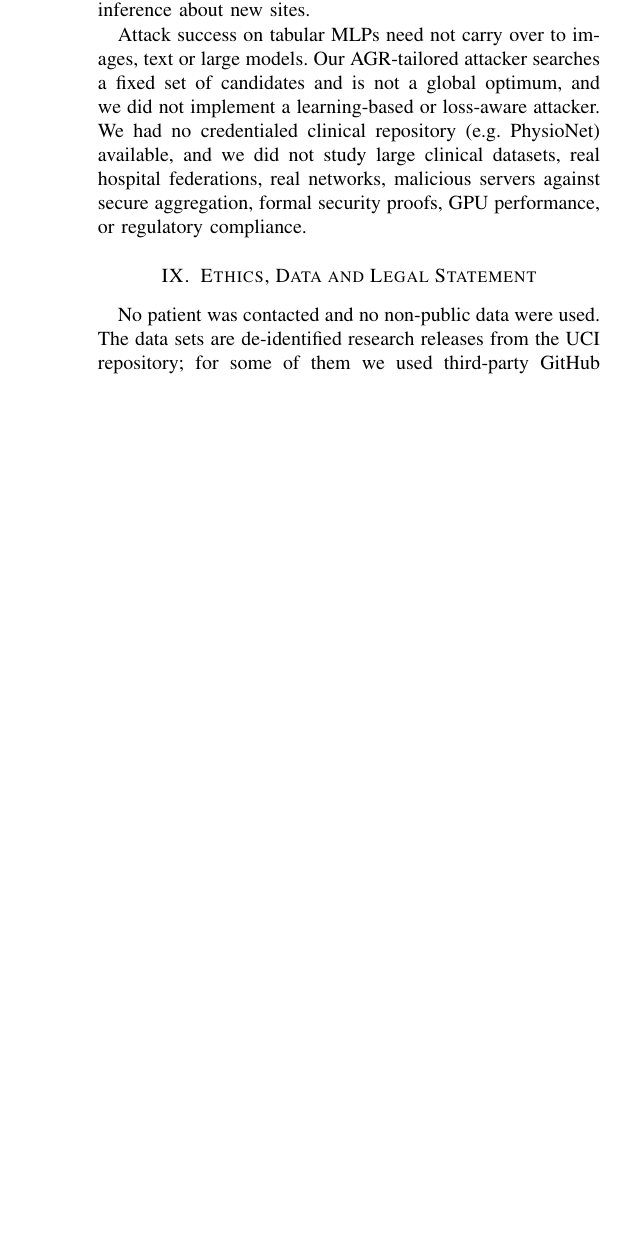
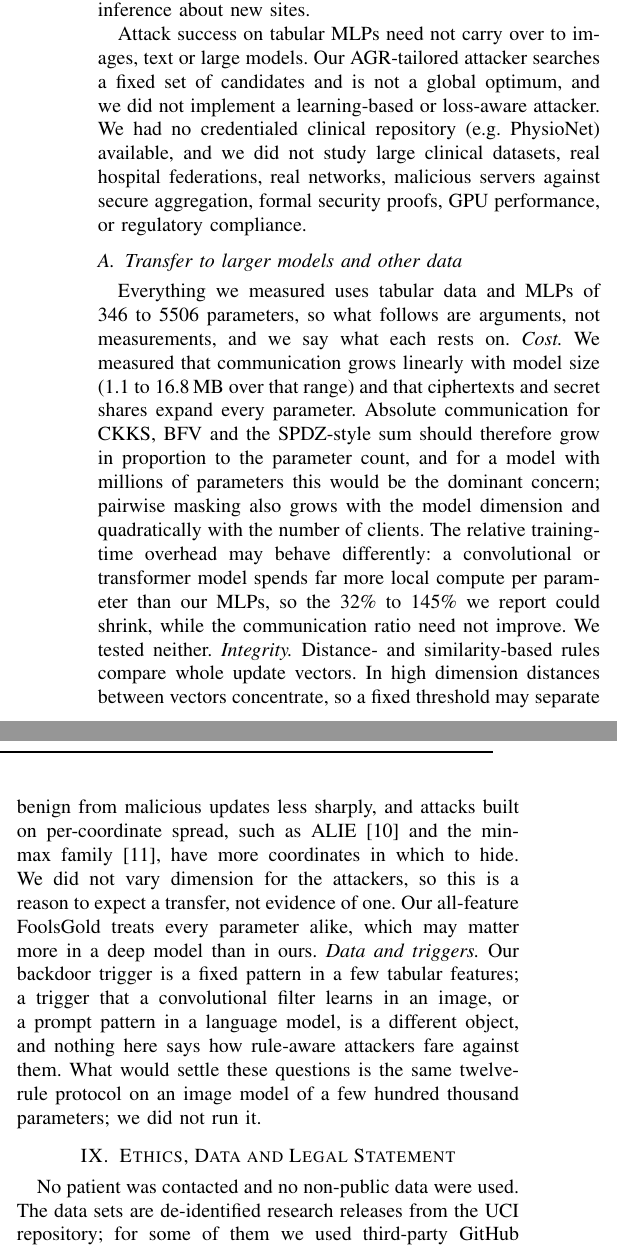
Before and after one commit to GuyKaptue/federated_learning_security, a LaTeX paper (latex/manuscript_ieee.tex): part of one column of page 14 of 15 before the commit and two parts of the columns of page 14 of 16 after it, the two joined at a grey line, cut so that both start at the same text, the shorter picture padded with empty space. Compiled offline with pdfLaTeX.

Commit message:
update ci.yml and manuscript

```diff
--- a/latex/manuscript_ieee.tex
+++ b/latex/manuscript_ieee.tex
@@ -478,6 +478,9 @@ Our experiments ran on two CPU cores in a single process, so wall-clock overhead
 Most of our data are synthetic. The real data are small public research tables from the 1980s and 1990s (303 to 920 rows). The test sets hold between 91 and 277 samples, so intervals are wide, and Switzerland contributes only 8 negative cases. On three of the four real data sources, clients are synthetic partitions. The four heart-disease sites are natural cohorts but not a live federation, and the headline preprocessing statistics are fitted on pooled training rows (the federated alternative is evaluated separately and uses a global mean in place of the median, so the two are not interchangeable bit for bit). With only four sites, the leave-one-site-out results cannot support inference about new sites.
 
 Attack success on tabular MLPs need not carry over to images, text or large models. Our AGR-tailored attacker searches a fixed set of candidates and is not a global optimum, and we did not implement a learning-based or loss-aware attacker. We had no credentialed clinical repository (e.g.\ PhysioNet) available, and we did not study large clinical datasets, real hospital federations, real networks, malicious servers against secure aggregation, formal security proofs, GPU performance, or regulatory compliance.
+\subsection{Transfer to larger models and other data}
+Everything we measured uses tabular data and MLPs of 346 to 5506 parameters, so what follows are arguments, not measurements, and we say what each rests on. \emph{Cost.} We measured that communication grows linearly with model size (1.1 to 16.8\,MB over that range) and that ciphertexts and secret shares expand every parameter. Absolute communication for CKKS, BFV and the SPDZ-style sum should therefore grow in proportion to the parameter count, and for a model with millions of parameters this would be the dominant concern; pairwise masking also grows with the model dimension and quadratically with the number of clients. The relative training-time overhead may behave differently: a convolutional or transformer model spends far more local compute per parameter than our MLPs, so the 32\% to 145\% we report could shrink, while the communication ratio need not improve. We tested neither. \emph{Integrity.} Distance- and similarity-based rules compare whole update vectors. In high dimension distances between vectors concentrate, so a fixed threshold may separate benign from malicious updates less sharply, and attacks built on per-coordinate spread, such as ALIE~\cite{baruch2019} and the min-max family~\cite{shejwalkar2021}, have more coordinates in which to hide. We did not vary dimension for the attackers, so this is a reason to expect a transfer, not evidence of one. Our all-feature FoolsGold treats every parameter alike, which may matter more in a deep model than in ours. \emph{Data and triggers.} Our backdoor trigger is a fixed pattern in a few tabular features; a trigger that a convolutional filter learns in an image, or a prompt pattern in a language model, is a different object, and nothing here says how rule-aware attackers fare against them. What would settle these questions is the same twelve-rule protocol on an image model of a few hundred thousand parameters; we did not run it.
+
 \section{Ethics, Data and Legal Statement}\label{sec:ethics}
 No patient was contacted and no non-public data were used. The data sets are de-identified research releases from the UCI repository; for some of them we used third-party GitHub mirrors, pinned by commit and SHA-256 hash, which we do not redistribute because we could not verify their licences. We read the legal texts only in part: GDPR Art.~9 (paragraphs 1 to 4, selected points) and Art.~32(1) from the legislation.gov.uk copy of the adopted text rather than the EUR-Lex Official Journal page, NIS2 Art.~21(1)--(2) and Annex~I from EUR-Lex, AI Act Art.~15(1)--(5) from an unofficial rendering, and German BDSG \S22(1). The remaining provisions, national transposition and later amendments were not read. Of 54 reference entries, 47 were checked against a source page for title, authors and date (we did not re-read the papers themselves), and 2 could not be verified and are flagged in the accompanying archive. Nothing in this paper is legal advice or a statement of compliance.
 \section{Conclusion}
```
Also changed, not shown: latex/manuscript_ieee.pdf, 1 other file.
